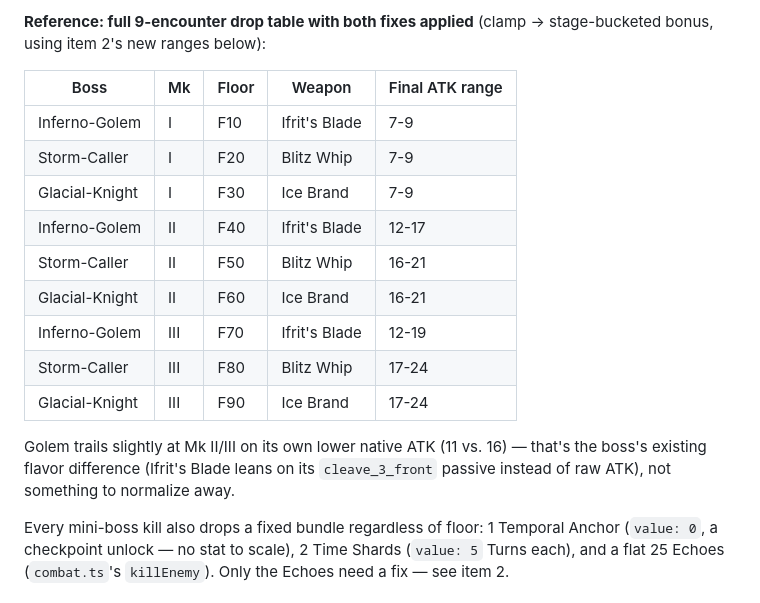
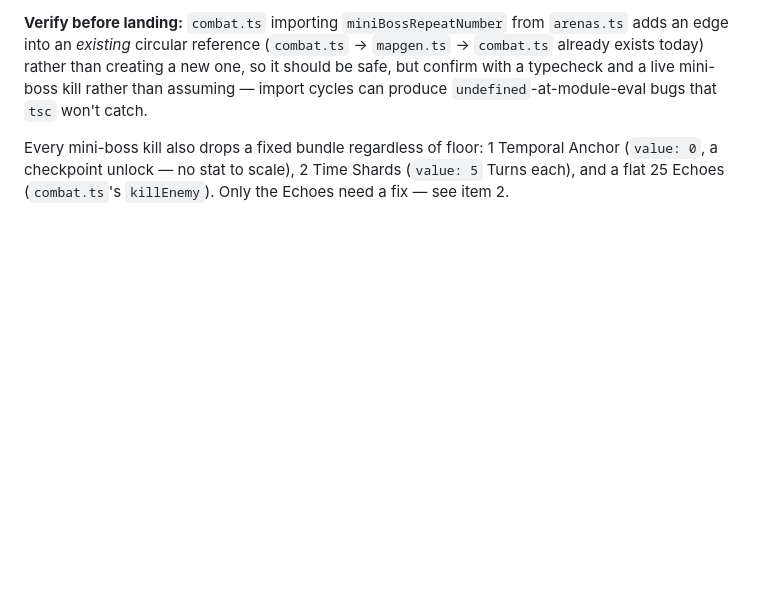
Before and after one commit to hrutheone/chrono-keep, a Markdown page: Next-Task.md, the part around one of its changes. Drawn GitHub-style; blank space fills up the shorter version.

```diff
--- a/Next-Task.md
+++ b/Next-Task.md
@@ -49,19 +51,5 @@ Clamping *before* `applyEliteWeaponBonus` (not after) matters: the bonus should
 
-**Reference: full 9-encounter drop table with both fixes applied** (clamp -> stage-bucketed bonus, using item 2's new ranges below):
-
-| Boss | Mk | Floor | Weapon | Final ATK range |
-|---|---|---|---|---|
-| Inferno-Golem | I | F10 | Ifrit's Blade | 7-9 |
-| Storm-Caller | I | F20 | Blitz Whip | 7-9 |
-| Glacial-Knight | I | F30 | Ice Brand | 7-9 |
-| Inferno-Golem | II | F40 | Ifrit's Blade | 12-17 |
-| Storm-Caller | II | F50 | Blitz Whip | 16-21 |
-| Glacial-Knight | II | F60 | Ice Brand | 16-21 |
-| Inferno-Golem | III | F70 | Ifrit's Blade | 12-19 |
-| Storm-Caller | III | F80 | Blitz Whip | 17-24 |
-| Glacial-Knight | III | F90 | Ice Brand | 17-24 |
-
-Golem trails slightly at Mk II/III on its own lower native ATK (11 vs. 16) — that's the boss's existing flavor difference (Ifrit's Blade leans on its `cleave_3_front` passive instead of raw ATK), not something to normalize away.
+**Verify before landing:** `combat.ts` importing `miniBossRepeatNumber` from `arenas.ts` adds an edge into an *existing* circular reference (`combat.ts` -> `mapgen.ts` -> `combat.ts` already exists today) rather than creating a new one, so it should be safe, but confirm with a typecheck and a live mini-boss kill rather than assuming — import cycles can produce `undefined`-at-module-eval bugs that `tsc` won't catch.
 
 Every mini-boss kill also drops a fixed bundle regardless of floor: 1 Temporal Anchor (`value: 0`, a checkpoint unlock — no stat to scale), 2 Time Shards (`value: 5` Turns each), and a flat 25 Echoes (`combat.ts`'s `killEnemy`). Only the Echoes need a fix — see item 2.
 
```
Also changed, not shown: other parts of Next-Task.md (+20 -18 lines).
